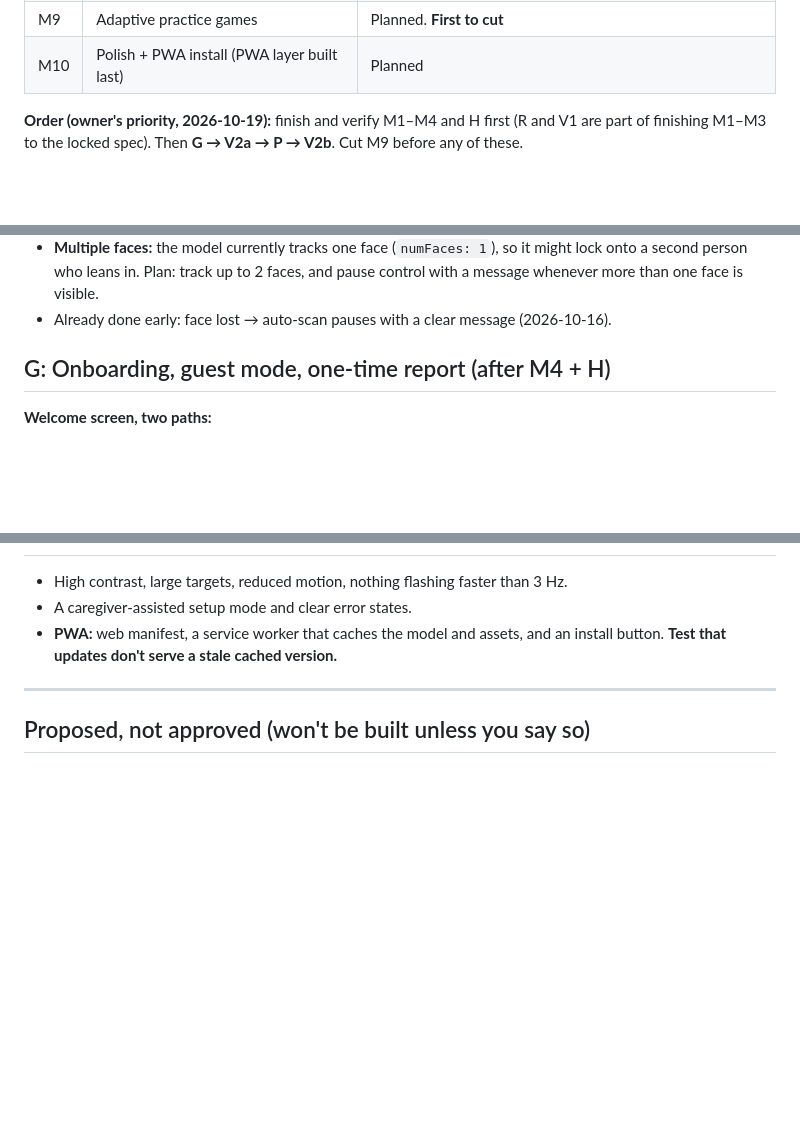
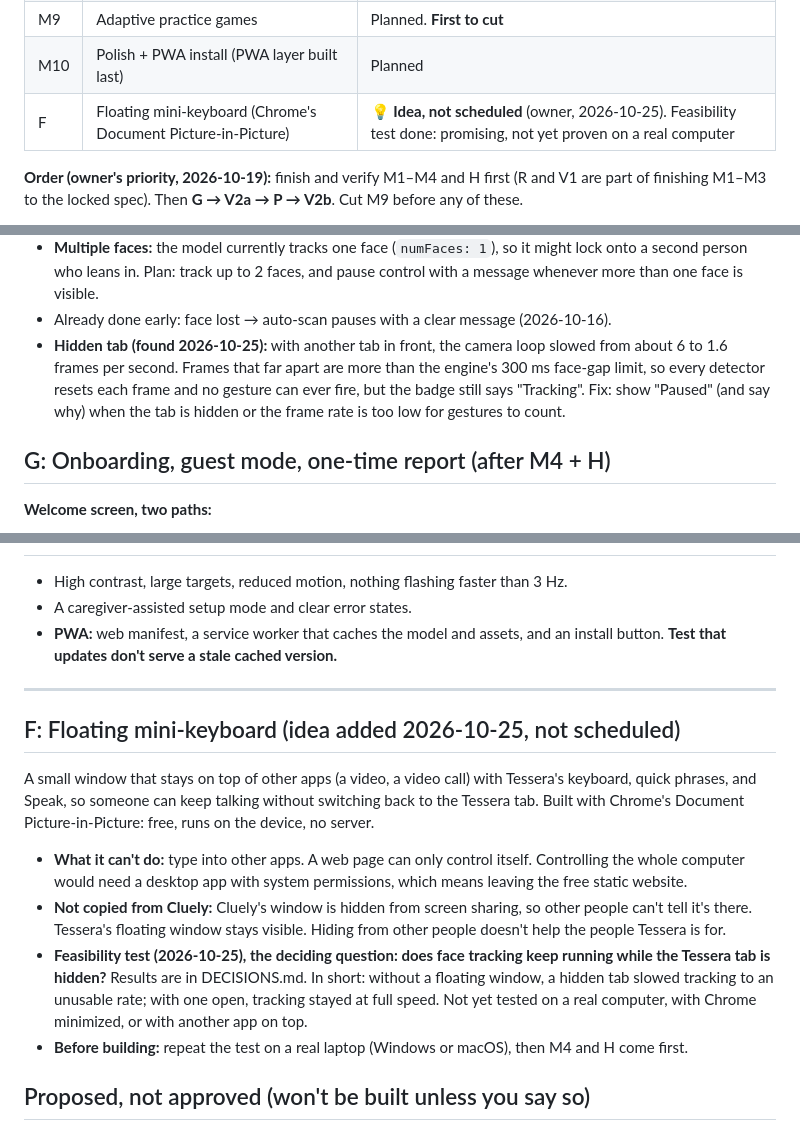
Before and after one commit to claqin28/AppBuilding, a Markdown page: PLAN.md, 3 parts joined by grey strips. Drawn GitHub-style; blank space fills up the shorter version.

```diff
--- a/PLAN.md
+++ b/PLAN.md
@@ -73,6 +73,7 @@ Audited 2026-10-19 by re-running every check on the current code (see DECISIONS)
 | M8 | Word prediction | Planned |
 | M9 | Adaptive practice games | Planned. **First to cut** |
 | M10 | Polish + PWA install (PWA layer built last) | Planned |
+| F | Floating mini-keyboard (Chrome's Document Picture-in-Picture) | 💡 **Idea, not scheduled** (owner, 2026-10-25). Feasibility test done: promising, not yet proven on a real computer |
 
 **Order (owner's priority, 2026-10-19):** finish and verify M1–M4 and H first (R and
 V1 are part of finishing M1–M3 to the locked spec). Then **G → V2a → P → V2b**. Cut M9
@@ -148,6 +149,11 @@ M6–M7 → M8. **M9 is cut first.**
   lock onto a second person who leans in. Plan: track up to 2 faces, and pause control
   with a message whenever more than one face is visible.
 - Already done early: face lost → auto-scan pauses with a clear message (2026-10-16).
+- **Hidden tab (found 2026-10-25):** with another tab in front, the camera loop slowed
+  from about 6 to 1.6 frames per second. Frames that far apart are more than the
+  engine's 300 ms face-gap limit, so every detector resets each frame and no gesture
+  can ever fire, but the badge still says "Tracking". Fix: show "Paused" (and say why)
+  when the tab is hidden or the frame rate is too low for gestures to count.
 
 ## G: Onboarding, guest mode, one-time report (after M4 + H)
 
@@ -305,6 +311,27 @@ per-gesture mastery.
 
 ---
 
+## F: Floating mini-keyboard (idea added 2026-10-25, not scheduled)
+
+A small window that stays on top of other apps (a video, a video call) with Tessera's
+keyboard, quick phrases, and Speak, so someone can keep talking without switching
+back to the Tessera tab. Built with Chrome's Document Picture-in-Picture: free, runs on
+the device, no server.
+
+- **What it can't do:** type into other apps. A web page can only control itself.
+  Controlling the whole computer would need a desktop app with system permissions,
+  which means leaving the free static website.
+- **Not copied from Cluely:** Cluely's window is hidden from screen sharing, so other
+  people can't tell it's there. Tessera's floating window stays visible. Hiding from
+  other people doesn't help the people Tessera is for.
+- **Feasibility test (2026-10-25), the deciding question: does face tracking keep
+  running while the Tessera tab is hidden?** Results are in DECISIONS.md. In short:
+  without a floating window, a hidden tab slowed tracking to an unusable rate; with
+  one open, tracking stayed at full speed. Not yet tested on a real computer, with
+  Chrome minimized, or with another app on top.
+- **Before building:** repeat the test on a real laptop (Windows or macOS), then M4 and
+  H come first.
+
 ## Proposed, not approved (won't be built unless you say so)
 
 - **Head movements as candidate gestures** (turn, nod, tilt). The transformation matrix
```
Also changed, not shown: DECISIONS.md (+40 -0 lines).
